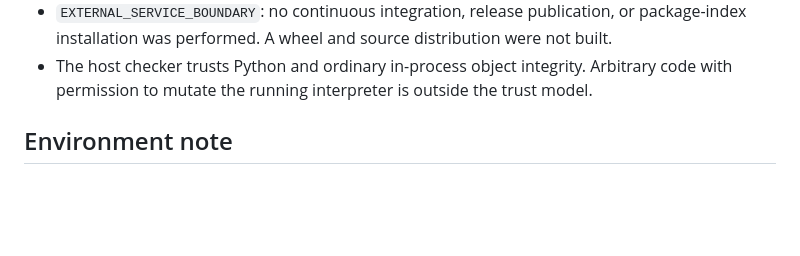
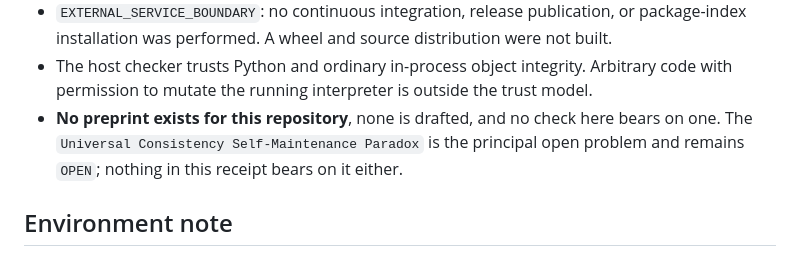
Before and after one commit to TimeLordRaps/hyperethics, a Markdown page: VALIDATION.md, the part around the change. GitHub-like rendering; blank space fills up the shorter version.

```diff
--- a/VALIDATION.md
+++ b/VALIDATION.md
@@ -168,6 +168,10 @@ universal claim, not because many models agreed.
 - The host checker trusts Python and ordinary in-process object integrity.
   Arbitrary code with permission to mutate the running interpreter is outside
   the trust model.
+- **No preprint exists for this repository**, none is drafted, and no check
+  here bears on one. The `Universal Consistency Self-Maintenance Paradox` is
+  the principal open problem and remains `OPEN`; nothing in this receipt
+  bears on it either.
 
 ## Environment note
 
```
Also changed, not shown: README.md (+3 -0 lines).
